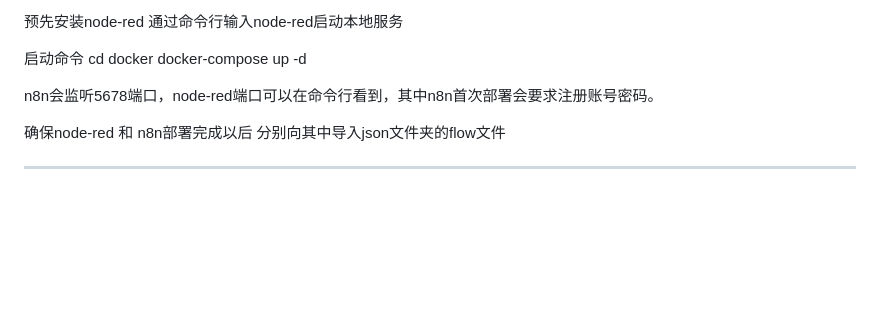
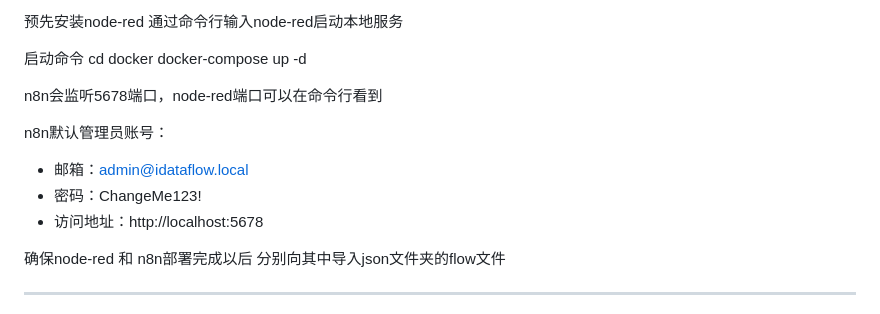
Before and after one commit to HelloShuaiHao/iDataflow, a Markdown page: README.md, the part around the change. Drawn GitHub-style; blank space fills up the shorter version.

Commit message:
完善说明

```diff
--- a/README.md
+++ b/README.md
@@ -7,7 +7,12 @@ Dataflow
 cd docker
 docker-compose up -d
 
-n8n会监听5678端口，node-red端口可以在命令行看到，其中n8n首次部署会要求注册账号密码。
+n8n会监听5678端口，node-red端口可以在命令行看到
+
+n8n默认管理员账号：
+  - 邮箱：admin@idataflow.local
+  - 密码：ChangeMe123!
+  - 访问地址：http://localhost:5678
 
 确保node-red 和 n8n部署完成以后 分别向其中导入json文件夹的flow文件
 
```
